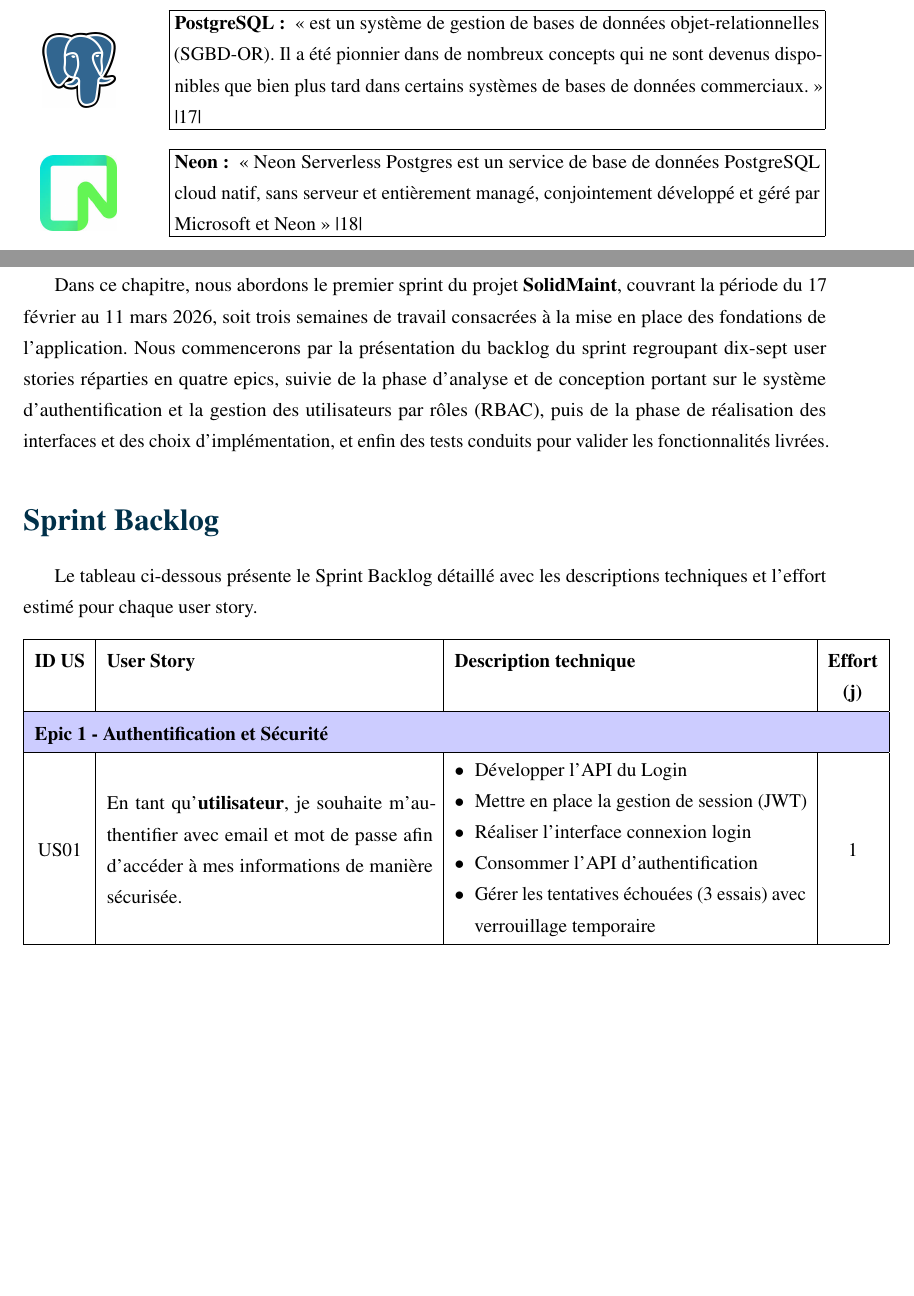
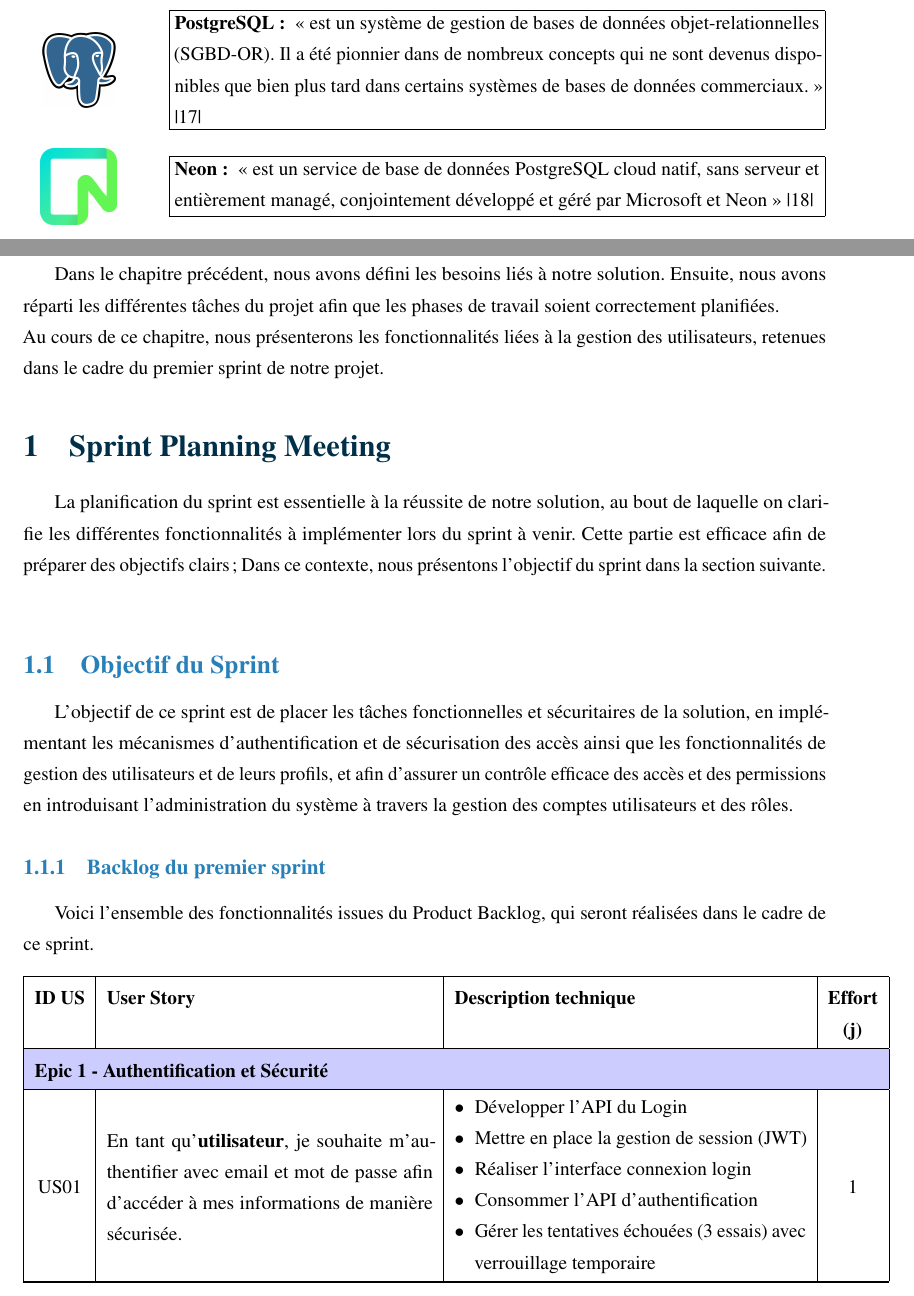
Before and after one commit to rihab-dev/Rapport-PFE, a LaTeX document (rapport.tex, which reads tex/chapitre2.tex, tex/chapitre3.tex): two parts of pages 62 and 68 of 111 before the commit and two parts of pages 62 and 68 of 112 after it, joined at a grey line, cut so that both start at the same text, the shorter picture padded with empty space. Compiled offline with pdfLaTeX.

Commit message:
V Rihab 28/04/2026

```diff
--- a/tex/chapitre2.tex
+++ b/tex/chapitre2.tex
@@ -510,7 +510,7 @@ On va commencer par la présentation de l’environnement matériel et logiciel
     \par
     \vspace{10pt}
 }
-\cadretechNeon{Images/Neon.png}{\textbf{Neon : } « Neon Serverless Postgres est un service de base de données PostgreSQL cloud natif, sans serveur et entièrement managé, conjointement développé et géré par Microsoft et Neon » |18|}
+\cadretechNeon{Images/Neon.png}{\textbf{Neon : } « est un service de base de données PostgreSQL cloud natif, sans serveur et entièrement managé, conjointement développé et géré par Microsoft et Neon » |18|}
 
 
 \subsubsection{Outil de Gestion de Projet Scrum}
--- a/tex/chapitre3.tex
+++ b/tex/chapitre3.tex
@@ -1,16 +1,21 @@
 
 \section*{Introduction}
+Dans le chapitre précédent, nous avons défini les besoins liés à notre solution. Ensuite, nous avons réparti les différentes tâches du projet afin que les phases de travail soient correctement planifiées.
+\newline Au cours de ce chapitre, nous présenterons les fonctionnalités liées à la gestion des utilisateurs, retenues dans le cadre du premier sprint de notre projet.
 
-Dans ce chapitre, nous abordons le premier sprint du projet \textbf{SolidMaint}, couvrant la période du 17 février au 11 mars 2026, soit trois semaines de travail consacrées à la mise en place des fondations de l'application. Nous commencerons par la présentation du backlog du sprint regroupant dix-sept user stories réparties en quatre epics, suivie de la phase d'analyse et de conception portant sur le système d'authentification et la gestion des utilisateurs par rôles (RBAC), puis de la phase de réalisation des interfaces et des choix d'implémentation, et enfin des tests conduits pour valider les fonctionnalités livrées.
+% Dans ce chapitre, nous abordons le premier sprint du projet \textbf{SolidMaint}, couvrant la période du 17 février au 11 mars 2026, soit trois semaines de travail consacrées à la mise en place des fondations de l'application. Nous commencerons par la présentation du backlog du sprint regroupant dix-sept user stories réparties en quatre epics, suivie de la phase d'analyse et de conception portant sur le système d'authentification et la gestion des utilisateurs par rôles (RBAC), puis de la phase de réalisation des interfaces et des choix d'implémentation, et enfin des tests conduits pour valider les fonctionnalités livrées.
 % ─────────────────────────────────────────────────────────────────────────────
 % SECTION 1 : BACKLOG DU SPRINT 1
 % ─────────────────────────────────────────────────────────────────────────────
-
-\section*{Sprint Backlog}
+\section{Sprint Planning Meeting }
+La planification du sprint est essentielle à la réussite de notre solution, au bout de laquelle on clarifie les différentes fonctionnalités à implémenter lors du sprint à venir. Cette partie est efficace afin de préparer des objectifs clairs ; Dans ce contexte, nous présentons l’objectif du sprint dans la section suivante.
+\newline
+\subsection{Objectif du Sprint}
+L’objectif de ce sprint est de placer les tâches fonctionnelles et sécuritaires de la solution, en implémentant les mécanismes d’authentification et de sécurisation des accès ainsi que les fonctionnalités de gestion des utilisateurs et de leurs profils, et afin d’assurer un contrôle efficace des accès et des permissions en introduisant l’administration du système à travers la gestion des comptes utilisateurs et des rôles.
+\subsubsection{Backlog du premier sprint}
 \label{sec:backlog_sprint1}
 
-Le tableau ci-dessous présente le Sprint Backlog détaillé avec les descriptions techniques et l'effort estimé pour chaque user story.
-
+Voici l’ensemble des fonctionnalités issues du Product Backlog, qui seront réalisées dans le cadre de ce sprint.
 \input{tex/sprint_backlog_1}
 
 \newpage
```
Also changed, not shown: tex/sprint_backlog_1.tex (+1 -1 lines), 5 other files.
